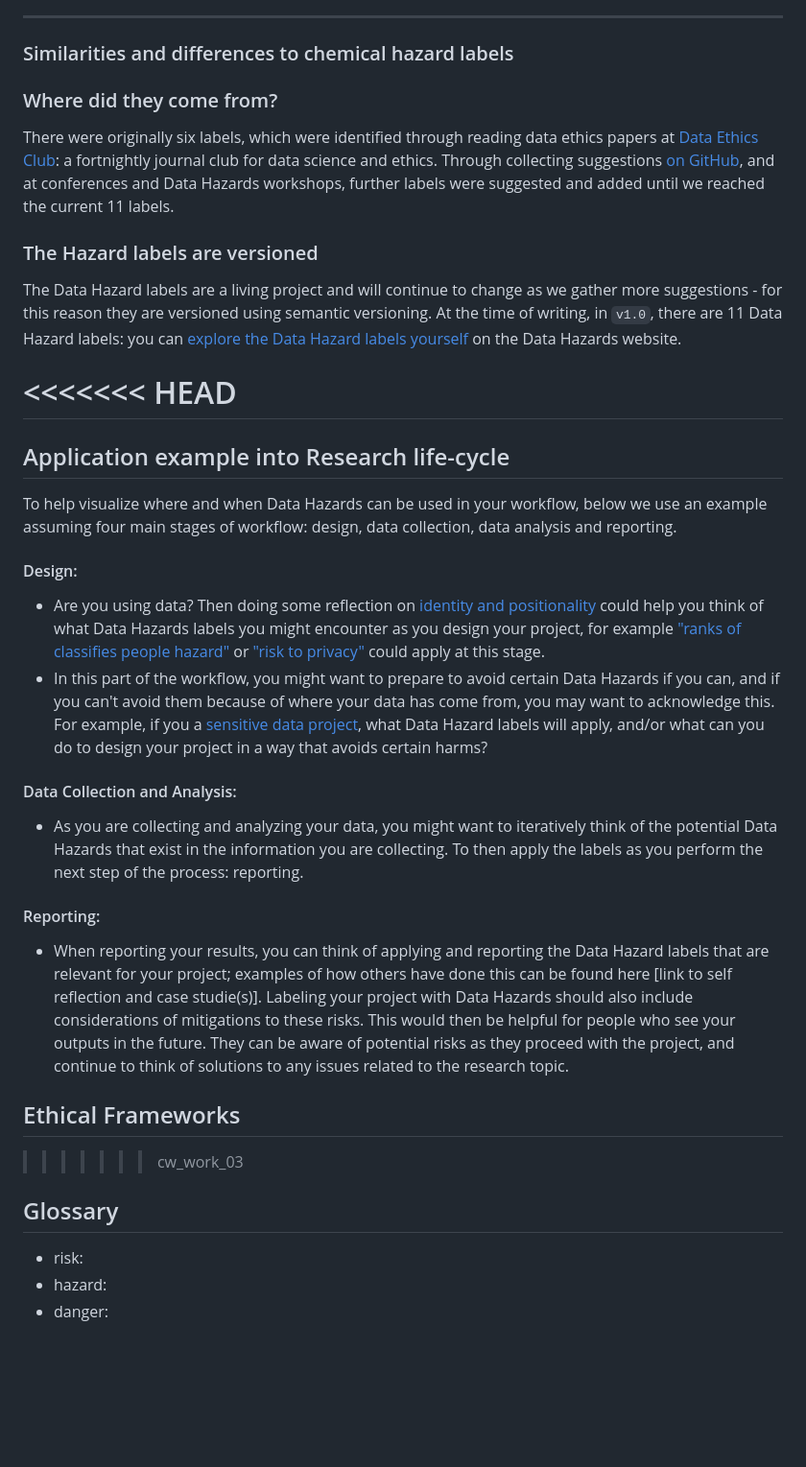
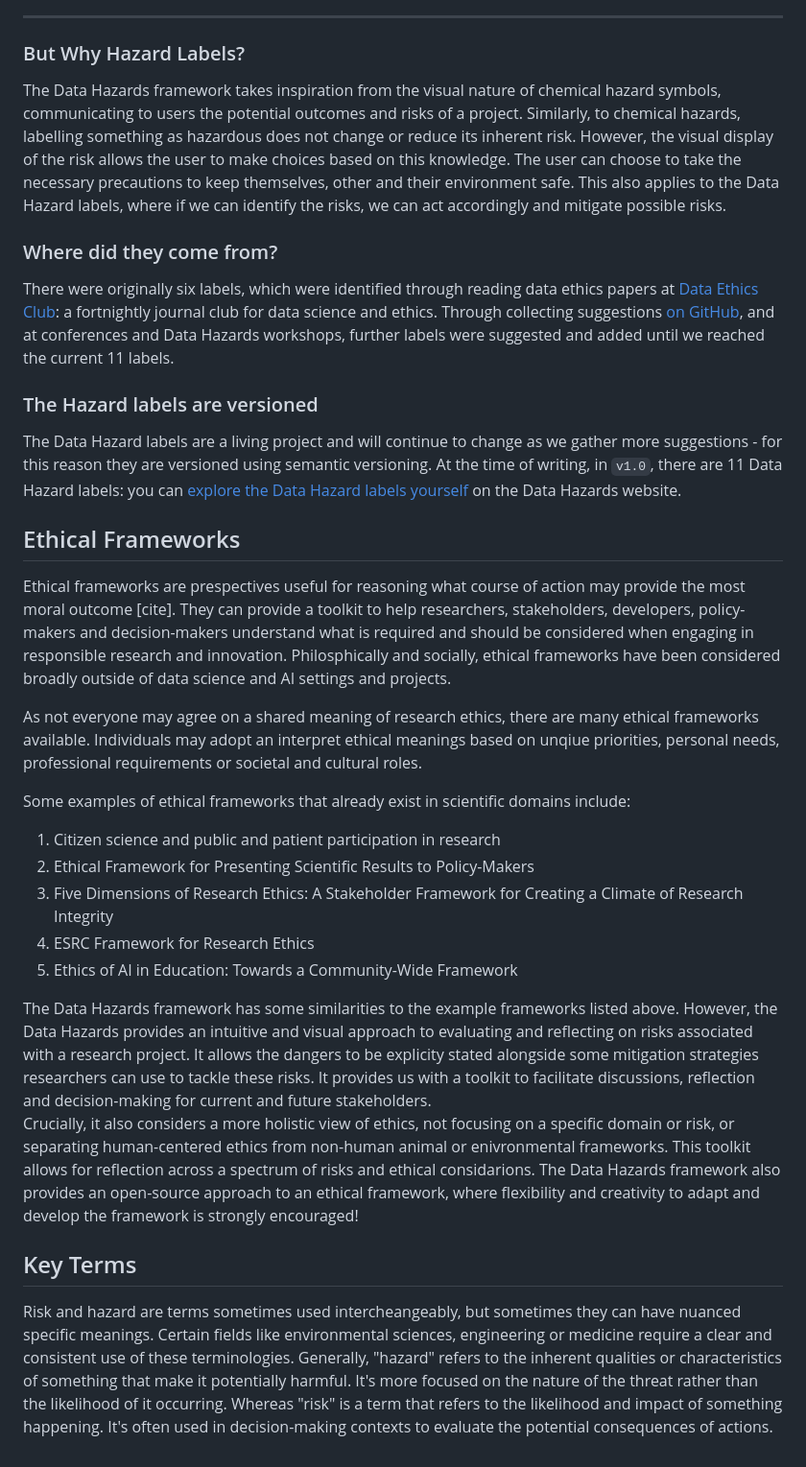
Before and after one commit to Susana465/datahazards_TTW_chapter, a Markdown page: 01-intro.md, the part around the change. Shown: that part at 96% size. Drawn GitHub-style; blank space fills up the shorter version.

Commit message:
updating changes

```diff
--- a/01-intro.md
+++ b/01-intro.md
@@ -43,8 +43,12 @@ This hazard is appropriate where methodologies are energy-hungry, data-hungry (r
 
 ---
 
-### Similarities and differences to chemical hazard labels
-<!--The Data Hazards labels look like chemical hazard labels on purpose...-->
+### But Why Hazard Labels?
+The Data Hazards framework takes inspiration from the visual nature of chemical hazard symbols, communicating to users the potential outcomes and risks of a project.
+Similarly, to chemical hazards, labelling something as hazardous does not change or reduce its inherent risk.
+However, the visual display of the risk allows the user to make choices based on this knowledge.
+The user can choose to take the necessary precautions to keep themselves, other and their environment safe.
+This also applies to the Data Hazard labels, where if we can identify the risks, we can act accordingly and mitigate possible risks.
 
 
 ### Where did they come from?
@@ -56,29 +60,34 @@ Through collecting suggestions [on GitHub](), and at conferences and Data Hazard
 The Data Hazard labels are a living project and will continue to change as we gather more suggestions - for this reason they are versioned using semantic versioning.
 At the time of writing, in `v1.0`, there are 11 Data Hazard labels: you can [explore the Data Hazard labels yourself](https://datahazards.com/labels) on the Data Hazards website.
 
-<<<<<<< HEAD
-=======
-## Application example into Research life-cycle
-To help visualize where and when Data Hazards can be used in your workflow, below we use an example assuming four main stages of workflow: design, data collection, data analysis and reporting.
+## Ethical Frameworks
+Ethical frameworks are prespectives useful for reasoning what course of action may provide the most moral outcome [cite].
+They can provide a toolkit to help researchers, stakeholders, developers, policy-makers and decision-makers understand what is required and should be considered when engaging in responsible research and innovation.
+Philosphically and socially, ethical frameworks have been considered broadly outside of data science and AI settings and projects.
+
+As not everyone may agree on a shared meaning of research ethics, there are many ethical frameworks available. Individuals may adopt an interpret ethical meanings based on unqiue priorities, personal needs, professional requirements or societal and cultural roles.
+
+Some examples of ethical frameworks that already exist in scientific domains include:
+
+1. Citizen science and public and patient participation in research
+2. Ethical Framework for Presenting Scientific Results to Policy-Makers
+3. Five Dimensions of Research Ethics: A Stakeholder Framework for Creating a Climate of Research Integrity
+4. ESRC Framework for Research Ethics
+5. Ethics of AI in Education: Towards a Community-Wide Framework
+
+The Data Hazards framework has some similarities to the example frameworks listed above.
+However, the Data Hazards provides an intuitive and visual approach to evaluating and reflecting on risks associated with a research project.
+It allows the dangers to be explicity stated alongside some mitigation strategies researchers can use to tackle these risks.
+It provides us with a toolkit to facilitate discussions, reflection and decision-making for current and future stakeholders.
+Crucially, it also considers a more holistic view of ethics, not focusing on a specific domain or risk, or separating human-centered ethics from non-human animal or enivronmental frameworks.
+This toolkit allows for reflection across a spectrum of risks and ethical considarions.
+The Data Hazards framework also provides an open-source approach to an ethical framework, where flexibility and creativity to adapt and develop the framework is strongly encouraged!
 
 
-#### Design:
- - Are you using data? Then doing some reflection on [identity and positionality](https://the-turing-way.netlify.app/ethical-research/self-reflection/sr-positionality.html?highlight=bias) could help you think of what Data Hazards labels you might encounter as you design your project, for example ["ranks of classifies people hazard"](https://datahazards.com/contents/hazards/ranks-classifies.html) or ["risk to privacy"](https://datahazards.com/contents/hazards/risk-to-privacy.html) could apply at this stage.
- - In this part of the workflow, you might want to prepare to avoid certain Data Hazards if you can, and if you can't avoid them because of where your data has come from, you may want to acknowledge this. For example, if you a [sensitive data project](https://the-turing-way.netlify.app/project-design/sdp.html), what Data Hazard labels will apply, and/or what can you do to design your project in a way that avoids certain harms?
-
-#### Data Collection and Analysis:
- - As you are collecting and analyzing your data, you might want to iteratively think of the potential Data Hazards that exist in the information you are collecting. To then apply the labels as you perform the next step of the process: reporting.
-
-#### Reporting:
- - When reporting your results, you can think of applying and reporting the Data Hazard labels that are relevant for your project; examples of how others have done this can be found here [link to self reflection and case studie(s)]. Labeling your project with Data Hazards should also include considerations of mitigations to these risks. This would then be helpful for people who see your outputs in the future. They can be aware of potential risks as they proceed with the project, and continue to think of solutions to any issues related to the research topic.
-
-## Ethical Frameworks
->>>>>>> cw_work_03
-
-
-<!--- remove glossary if there is not enough time to complete---->
-## Glossary
-
-- risk:
-- hazard:
-- danger:
+## Key Terms
+Risk and hazard are terms sometimes used intercheangeably, but sometimes they can have nuanced specific meanings.
+Certain fields like environmental sciences, engineering or medicine require a clear and consistent use of these terminologies.
+Generally, "hazard" refers to the inherent qualities or characteristics of something that make it potentially harmful.
+It's more focused on the nature of the threat rather than the likelihood of it occurring.
+Whereas "risk" is a term that refers to the likelihood and impact of something happening.
+It's often used in decision-making contexts to evaluate the potential consequences of actions.
```
